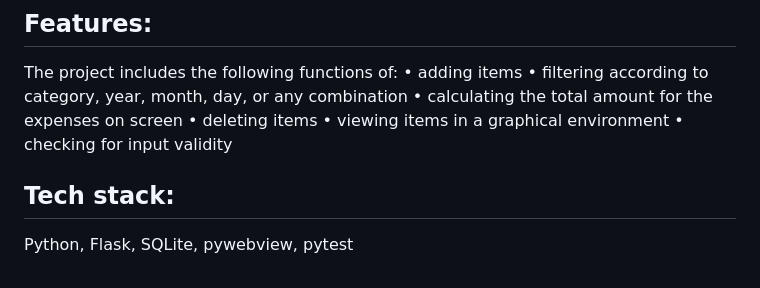
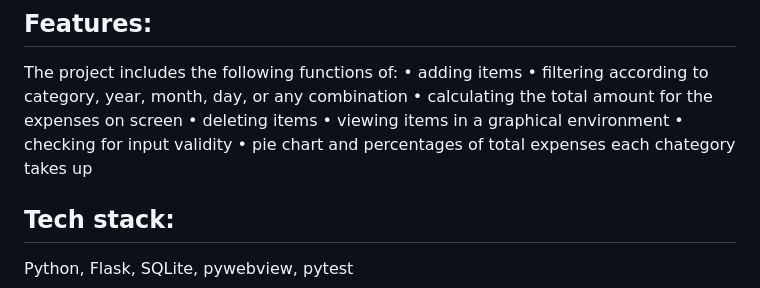
Before and after one commit to Tedds-code/expense-tracker, a Markdown page: README.md, the part around the change. Drawn GitHub-style.

```diff
--- a/README.md
+++ b/README.md
@@ -14,7 +14,7 @@ The project includes the following functions of:
     • deleting items
     • viewing items in a graphical environment
     • checking for input validity
-
+    • pie chart and percentages of total expenses each chategory takes up
 
 
 ## Tech stack:
```
